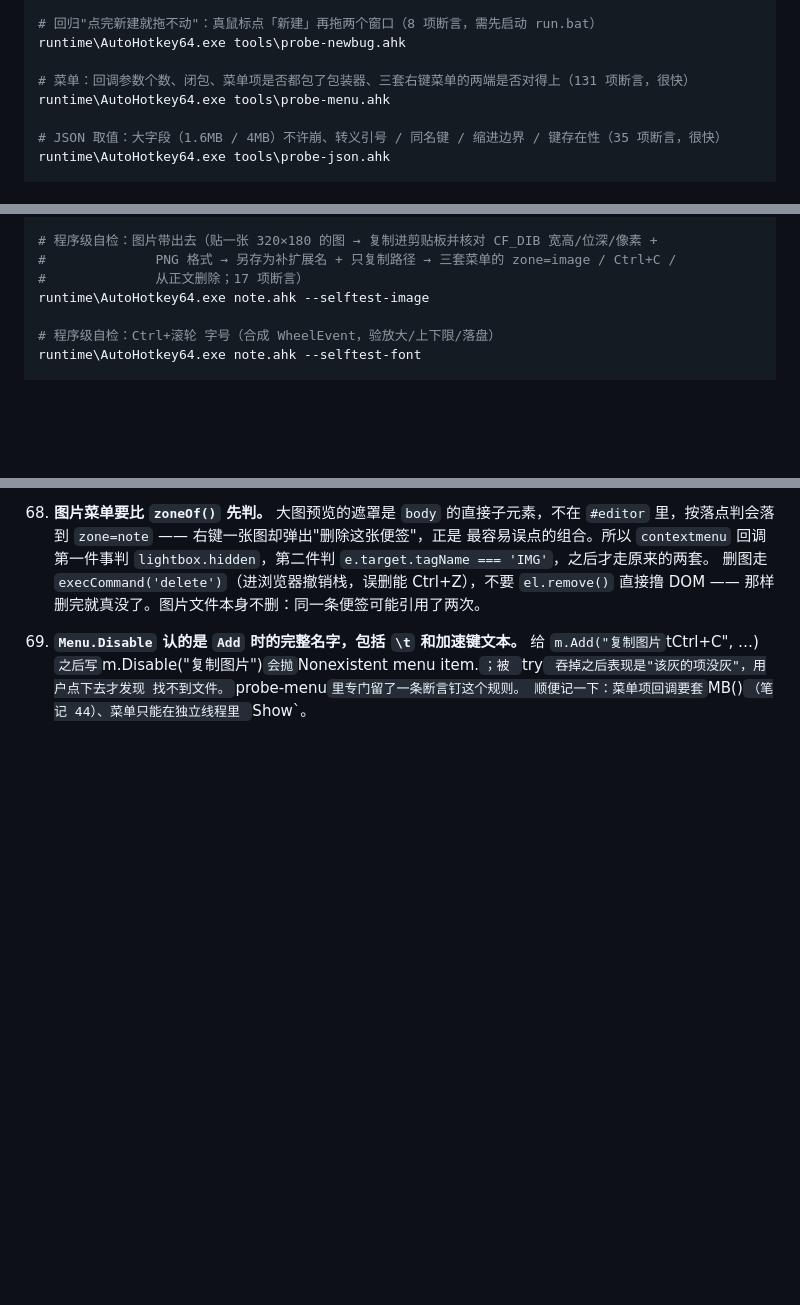
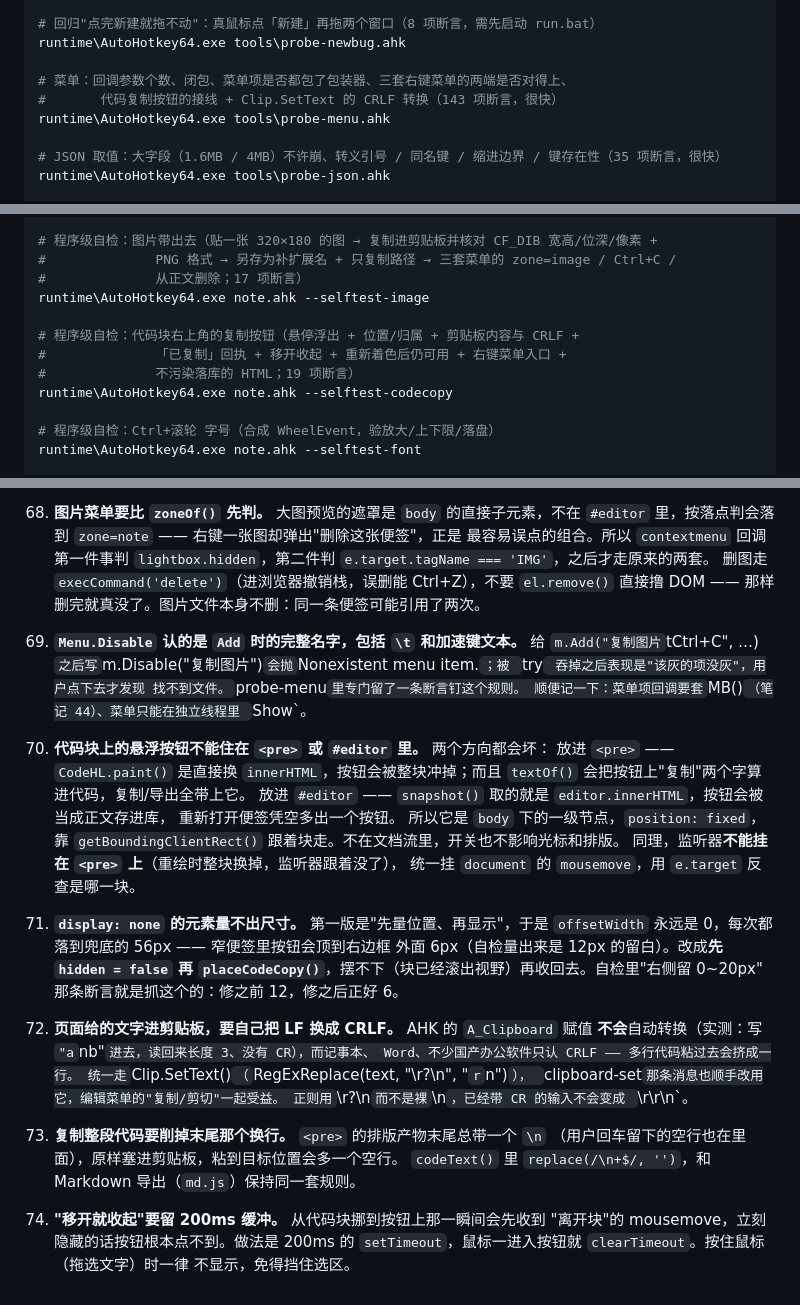
Before and after one commit to hexiyou/ahk-webview2-notes, a Markdown page: README.md, 3 parts joined by grey strips. Drawn GitHub-style; blank space fills up the shorter version.

Commit message:
feat: 代码块右上角悬浮「复制」按钮 + 右键「复制这段代码」（剪贴板统一换 CRLF）

```diff
--- a/README.md
+++ b/README.md
@@ -421,7 +424,8 @@ runtime\AutoHotkey64.exe tools\probe-sort.ahk
 # 回归"点完新建就拖不动"：真鼠标点「新建」再拖两个窗口（8 项断言，需先启动 run.bat）
 runtime\AutoHotkey64.exe tools\probe-newbug.ahk
 
-# 菜单：回调参数个数、闭包、菜单项是否都包了包装器、三套右键菜单的两端是否对得上（131 项断言，很快）
+# 菜单：回调参数个数、闭包、菜单项是否都包了包装器、三套右键菜单的两端是否对得上、
+#       代码复制按钮的接线 + Clip.SetText 的 CRLF 转换（143 项断言，很快）
 runtime\AutoHotkey64.exe tools\probe-menu.ahk
 
 # JSON 取值：大字段（1.6MB / 4MB）不许崩、转义引号 / 同名键 / 缩进边界 / 键存在性（35 项断言，很快）
@@ -455,6 +459,11 @@ runtime\AutoHotkey64.exe note.ahk --selftest-hotkey
 #              PNG 格式 → 另存为补扩展名 + 只复制路径 → 三套菜单的 zone=image / Ctrl+C /
 #              从正文删除；17 项断言）
 runtime\AutoHotkey64.exe note.ahk --selftest-image
+
+# 程序级自检：代码块右上角的复制按钮（悬停浮出 + 位置/归属 + 剪贴板内容与 CRLF +
+#              「已复制」回执 + 移开收起 + 重新着色后仍可用 + 右键菜单入口 +
+#              不污染落库的 HTML；19 项断言）
+runtime\AutoHotkey64.exe note.ahk --selftest-codecopy
 
 # 程序级自检：Ctrl+滚轮 字号（合成 WheelEvent，验放大/上下限/落盘）
 runtime\AutoHotkey64.exe note.ahk --selftest-font
@@ -990,3 +999,35 @@ pwsh -File tools/make-icon.ps1
     `Nonexistent menu item.`；被 `try` 吞掉之后表现是"该灰的项没灰"，用户点下去才发现
     找不到文件。`probe-menu` 里专门留了一条断言钉这个规则。
     顺便记一下：菜单项回调要套 `MB()`（笔记 44）、菜单只能在独立线程里 `Show`。
+
+70. **代码块上的悬浮按钮不能住在 `<pre>` 或 `#editor` 里。** 两个方向都会坏：
+    放进 `<pre>` —— `CodeHL.paint()` 是直接换 `innerHTML`，按钮会被整块冲掉；而且
+    `textOf()` 会把按钮上"复制"两个字算进代码，复制/导出全带上它。
+    放进 `#editor` —— `snapshot()` 取的就是 `editor.innerHTML`，按钮会被当成正文存进库，
+    重新打开便签凭空多出一个按钮。
+    所以它是 `body` 下的一级节点，`position: fixed`，靠 `getBoundingClientRect()`
+    跟着块走。不在文档流里，开关也不影响光标和排版。
+    同理，监听器**不能挂在 `<pre>` 上**（重绘时整块换掉，监听器跟着没了），
+    统一挂 `document` 的 `mousemove`，用 `e.target` 反查是哪一块。
+
+71. **`display: none` 的元素量不出尺寸。** 第一版是"先量位置、再显示"，于是
+    `offsetWidth` 永远是 0，每次都落到兜底的 56px —— 窄便签里按钮会顶到右边框
+    外面 6px（自检量出来是 12px 的留白）。改成**先 `hidden = false` 再
+    `placeCodeCopy()`**，摆不下（块已经滚出视野）再收回去。自检里"右侧留 0~20px"
+    那条断言就是抓这个的：修之前 12，修之后正好 6。
+
+72. **页面给的文字进剪贴板，要自己把 LF 换成 CRLF。** AHK 的 `A_Clipboard` 赋值
+    **不会**自动转换（实测：写 `"a`nb"` 进去，读回来长度 3、没有 CR），而记事本、
+    Word、不少国产办公软件只认 CRLF —— 多行代码粘过去会挤成一行。
+    统一走 `Clip.SetText()`（`RegExReplace(text, "\r?\n", "`r`n")`），
+    `clipboard-set` 那条消息也顺手改用它，编辑菜单的"复制/剪切"一起受益。
+    正则用 `\r?\n` 而不是裸 `\n`，已经带 CR 的输入不会变成 `\r\r\n`。
+
+73. **复制整段代码要削掉末尾那个换行。** `<pre>` 的排版产物末尾总带一个 `\n`
+    （用户回车留下的空行也在里面），原样塞进剪贴板，粘到目标位置会多一个空行。
+    `codeText()` 里 `replace(/\n+$/, '')`，和 Markdown 导出（`md.js`）保持同一套规则。
+
+74. **"移开就收起"要留 200ms 缓冲。** 从代码块挪到按钮上那一瞬间会先收到
+    "离开块"的 mousemove，立刻隐藏的话按钮根本点不到。做法是 200ms 的
+    `setTimeout`，鼠标一进入按钮就 `clearTimeout`。按住鼠标（拖选文字）时一律
+    不显示，免得挡住选区。
```
Also changed, not shown: other parts of README.md (+5 -2 lines), assets/shot-code.png, 7 other files.
